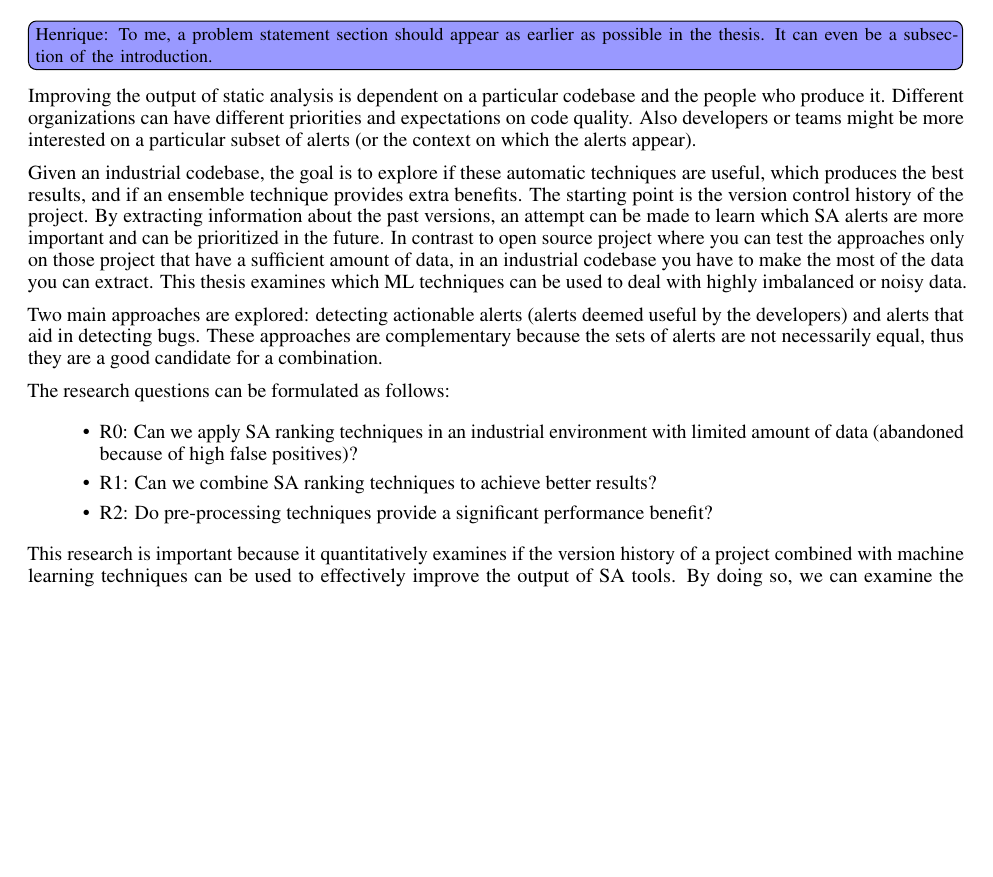
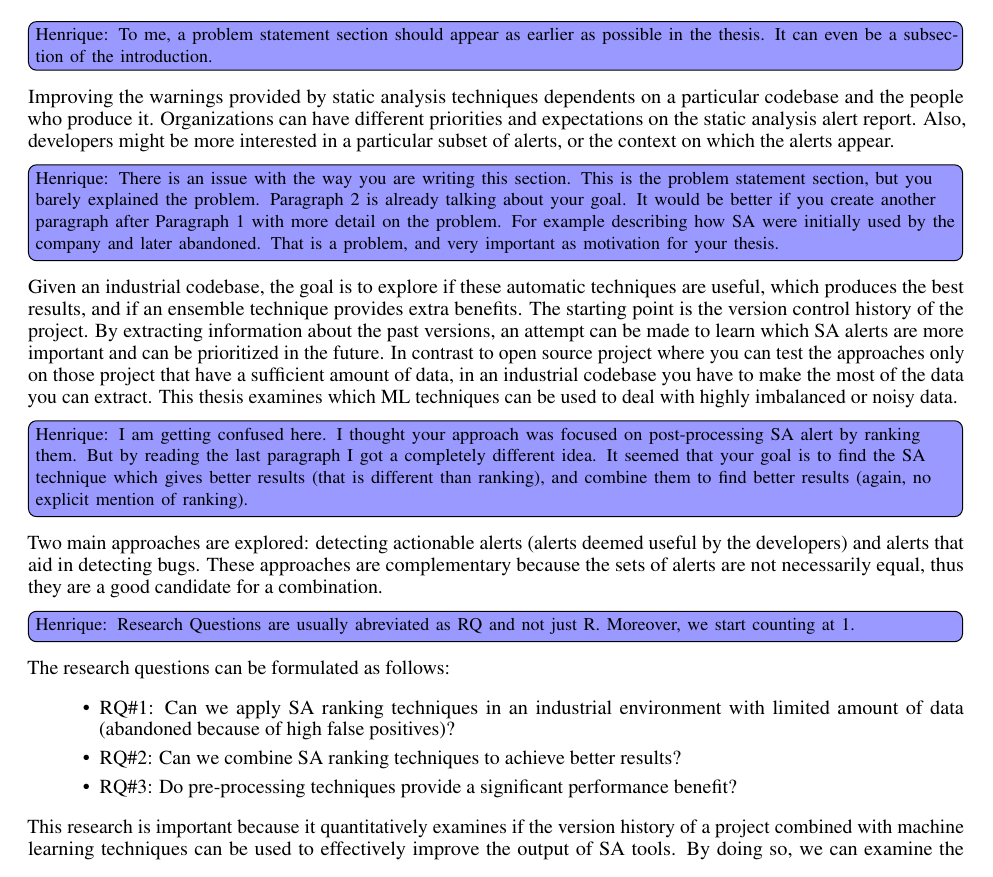
Before and after one commit to hscrocha/thesis, a LaTeX document (main.tex, which reads sec_problem.tex): part of page 5 of 45 before the commit and part of page 5 of 46 after it, cut so that both start at the same text, the shorter picture padded with empty space. Compiled offline with pdfLaTeX.

Commit message:
Comments on Section 2

```diff
--- a/sec_problem.tex
+++ b/sec_problem.tex
@@ -14,17 +14,22 @@
 
 % Since this is one of the sections that the readers are definitely looking for, highlight it by using the word "problem" or "question" in the title: e.g. "Research Question" or "Problem Statement", or maybe something more specific such as "The Large-Scale Zylon Algorithm Problem."
 
-Improving the output of static analysis is dependent on a particular codebase and the people who produce it. Different organizations can have different priorities and expectations on code quality. Also developers or teams might be more interested on a particular subset of alerts (or the context on which the alerts appear).
+Improving the warnings provided by static analysis techniques dependents on a particular codebase and the people who produce it. Organizations can have different priorities and expectations on the static analysis alert report. Also, developers might be more interested in a particular subset of alerts, or the context on which the alerts appear.
+
+\henrique{There is an issue with the way you are writing this section. This is the problem statement section, but you barely explained the problem. Paragraph 2 is already talking about your goal. It would be better if you create another paragraph after Paragraph 1 with more detail on the problem. For example describing how SA were initially used by the company and later abandoned. That is a problem, and very important as motivation for your thesis.}
 
 Given an industrial codebase, the goal is to explore if these automatic techniques are useful, which produces the best results, and if an ensemble technique provides extra benefits. The starting point is the version control history of the project. By extracting information about the past versions, an attempt can be made to learn which SA alerts are more important and can be prioritized in the future. In contrast to open source project where you can test the approaches only on those project that have a sufficient amount of data, in an industrial codebase you have to make the most of the data you can extract. This thesis examines which ML techniques can be used to deal with highly imbalanced or noisy data.
+\henrique{I am getting confused here. I thought your approach was focused on post-processing SA alert by ranking them. But by reading the last paragraph I got a completely different idea. It seemed that your goal is to find the SA technique which gives better results (that is different than ranking), and combine them to find better results (again, no explicit mention of ranking).}
+
 
 Two main approaches are explored: detecting actionable alerts (alerts deemed useful by the developers) and alerts that aid in detecting bugs. These approaches are complementary because the sets of alerts are not necessarily equal, thus they are a good candidate for a combination.
 
+\henrique{Research Questions are usually abreviated as RQ and not just R. Moreover, we start counting at 1.}
 The research questions can be formulated as follows:
 \begin{itemize}
-    \item R0: Can we apply SA ranking techniques in an industrial environment with limited amount of data (abandoned because of high false positives)?
-    \item R1: Can we combine SA ranking techniques to achieve better results?
-    \item R2: Do pre-processing techniques provide a significant performance benefit?
+    \item RQ\#1: Can we apply SA ranking techniques in an industrial environment with limited amount of data (abandoned because of high false positives)?
+    \item RQ\#2: Can we combine SA ranking techniques to achieve better results?
+    \item RQ\#3: Do pre-processing techniques provide a significant performance benefit?
 \end{itemize}
 
 This research is important because it quantitatively examines if the version history of a project combined with machine learning techniques can be used to effectively improve the output of SA tools. By doing so, we can examine the real utility of this approach in practice and identify which techniques are more effective. It is also relevant to see if these approaches produce meaningful results in the case of limited amount of data. We can also observe the impact in performance by testing different ML techniques to reduce noise and balance the dataset (under and oversampling).
```
